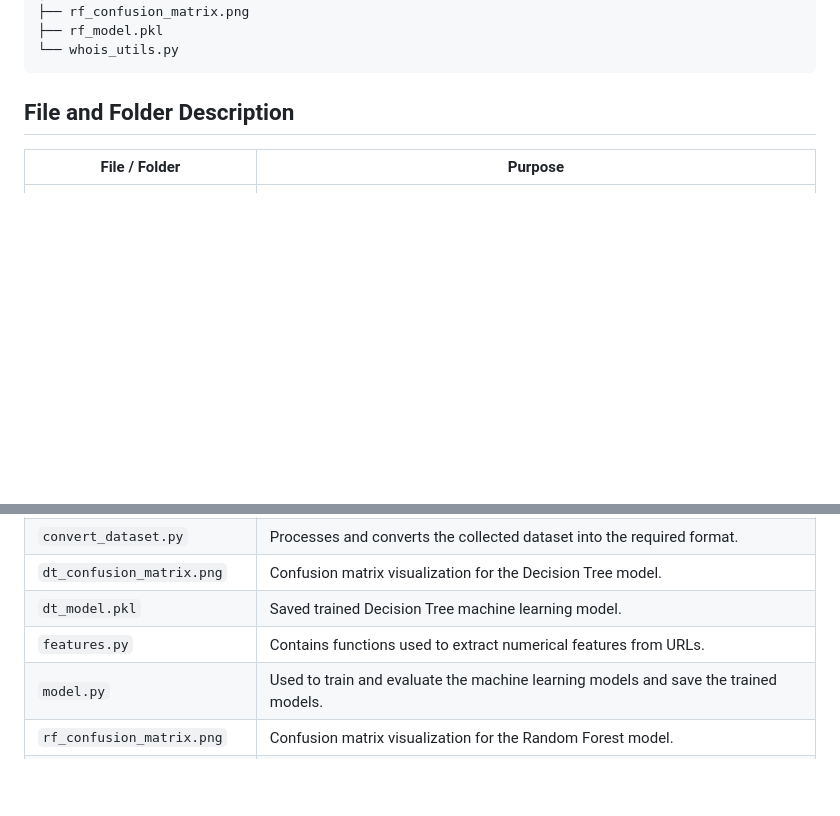
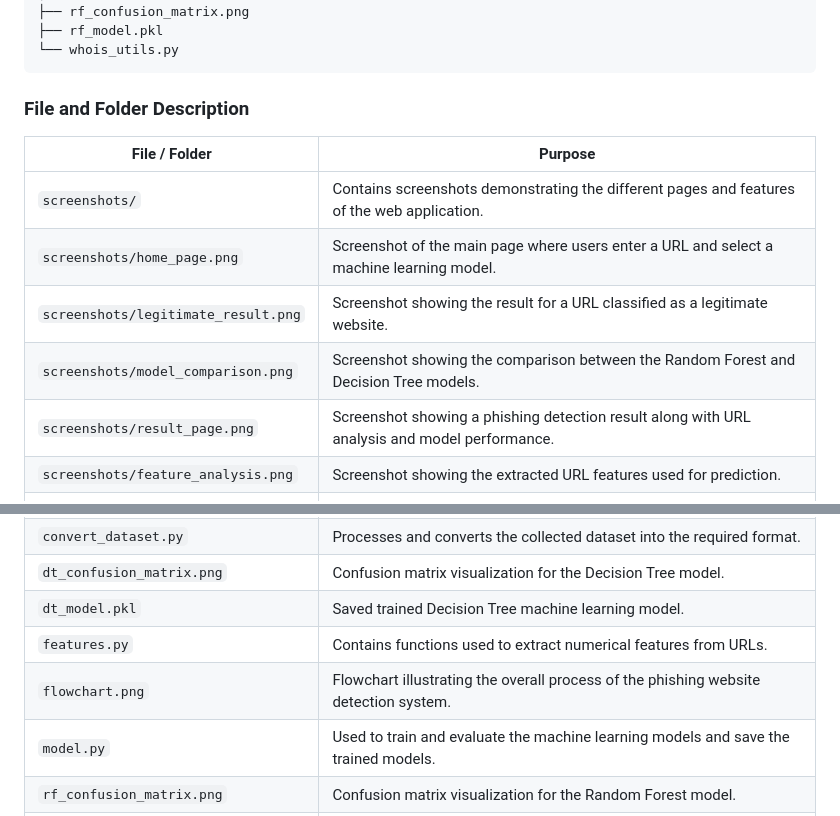
Before and after one commit to Rakesh-Dogga/Phishing-Detection-Project, a Markdown page: README.md, 2 parts joined by grey strips. Rendered like a GitHub page; blank space fills up the shorter version.

Commit message:
Enhance README with file descriptions and screenshots
Added descriptions for new screenshot files and updated the file and folder description section.

````diff
--- a/README.md
+++ b/README.md
@@ -79,10 +79,16 @@ Phishing-Detection-Project/
 └── whois_utils.py
 ```
 
-## File and Folder Description
+### File and Folder Description
 
 | File / Folder | Purpose |
 |---|---|
+| `screenshots/` | Contains screenshots demonstrating the different pages and features of the web application. |
+| `screenshots/home_page.png` | Screenshot of the main page where users enter a URL and select a machine learning model. |
+| `screenshots/legitimate_result.png` | Screenshot showing the result for a URL classified as a legitimate website. |
+| `screenshots/model_comparison.png` | Screenshot showing the comparison between the Random Forest and Decision Tree models. |
+| `screenshots/result_page.png` | Screenshot showing a phishing detection result along with URL analysis and model performance. |
+| `screenshots/feature_analysis.png` | Screenshot showing the extracted URL features used for prediction. |
 | `static/style.css` | Contains CSS styles used to design and format the web application interface. |
 | `templates/index.html` | Provides the main page where the user enters a URL and selects a machine learning model. |
 | `templates/result.html` | Displays the prediction result, URL analysis, WHOIS information, and model performance. |
@@ -94,6 +100,7 @@ Phishing-Detection-Project/
 | `dt_confusion_matrix.png` | Confusion matrix visualization for the Decision Tree model. |
 | `dt_model.pkl` | Saved trained Decision Tree machine learning model. |
 | `features.py` | Contains functions used to extract numerical features from URLs. |
+| `flowchart.png` | Flowchart illustrating the overall process of the phishing website detection system. |
 | `model.py` | Used to train and evaluate the machine learning models and save the trained models. |
 | `rf_confusion_matrix.png` | Confusion matrix visualization for the Random Forest model. |
 | `rf_model.pkl` | Saved trained Random Forest machine learning model. |
````
